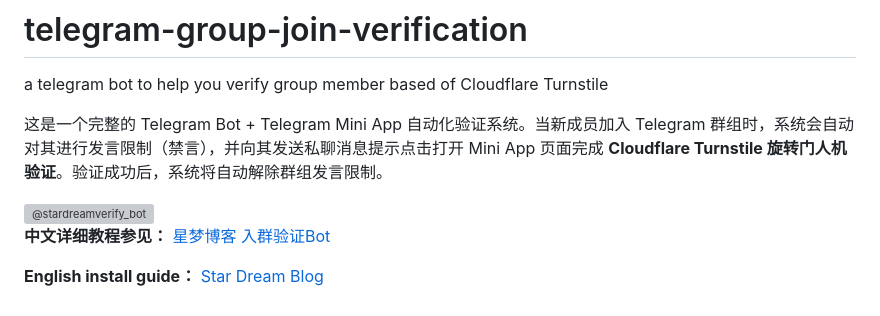
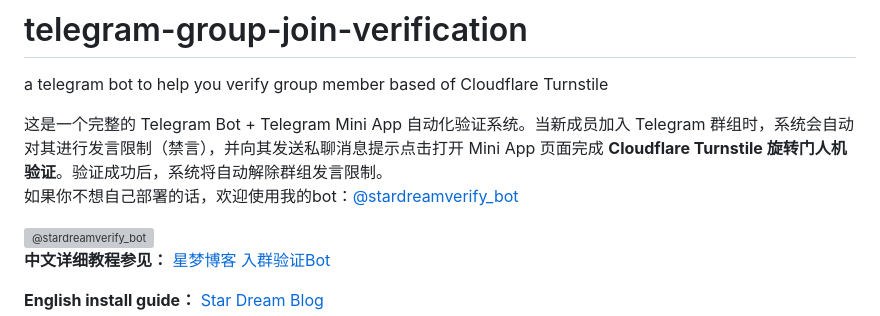
Before and after one commit to Star-Dream-AI/telegram-group-join-verification, a Markdown page: README.md, the part around the change. GitHub-like rendering; grey boxes are pictures that could not be loaded.

Commit message:
Enhance README with bot usage link and details
Updated README to include a link to the bot and additional information.

```diff
--- a/README.md
+++ b/README.md
@@ -1,7 +1,7 @@
 # telegram-group-join-verification
 a telegram bot to help you verify group member based of Cloudflare Turnstile
 
-这是一个完整的 Telegram Bot + Telegram Mini App 自动化验证系统。当新成员加入 Telegram 群组时，系统会自动对其进行发言限制（禁言），并向其发送私聊消息提示点击打开 Mini App 页面完成 **Cloudflare Turnstile 旋转门人机验证**。验证成功后，系统将自动解除群组发言限制。
+这是一个完整的 Telegram Bot + Telegram Mini App 自动化验证系统。当新成员加入 Telegram 群组时，系统会自动对其进行发言限制（禁言），并向其发送私聊消息提示点击打开 Mini App 页面完成 **Cloudflare Turnstile 旋转门人机验证**。验证成功后，系统将自动解除群组发言限制。 <br> 如果你不想自己部署的话，欢迎使用我的bot：<a href="https://t.me/stardreamverify_bot">@stardreamverify_bot</a>
 
 <a href="https://tgbotmau.quoi.dev/?bot=stardreamverify_bot" target="_blank">
 		<img alt="@stardreamverify_bot" title="@stardreamverify_bot MAU" src="https://tgbotmau.quoi.dev/api/bot/stardreamverify_bot/mau/badge?style=flat">
```
